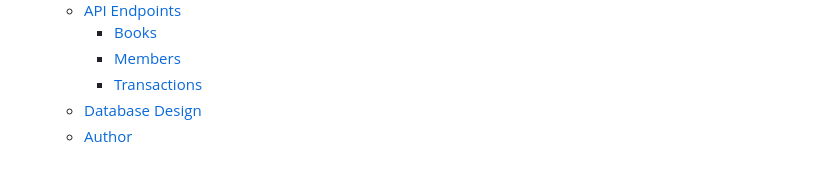
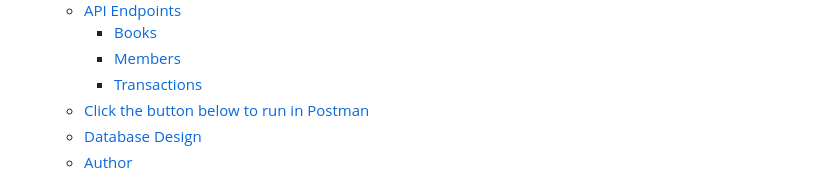
Before and after one commit to SymonMuchemi/BookNest-Server, a Markdown page: README.md, the part around one of its changes. Drawn GitHub-style.

Commit message:
update: add Postman run button to README

```diff
--- a/README.md
+++ b/README.md
@@ -15,6 +15,7 @@ This project has been deployed on AWS and can be accessed via the following link
     - [Books](#books)
     - [Members](#members)
     - [Transactions](#transactions)
+  - [Click the button below to run in Postman](#click-the-button-below-to-run-in-postman)
   - [Database Design](#database-design)
   - [Author](#author)
 
```
Also changed, not shown: other parts of README.md (+4 -0 lines).
